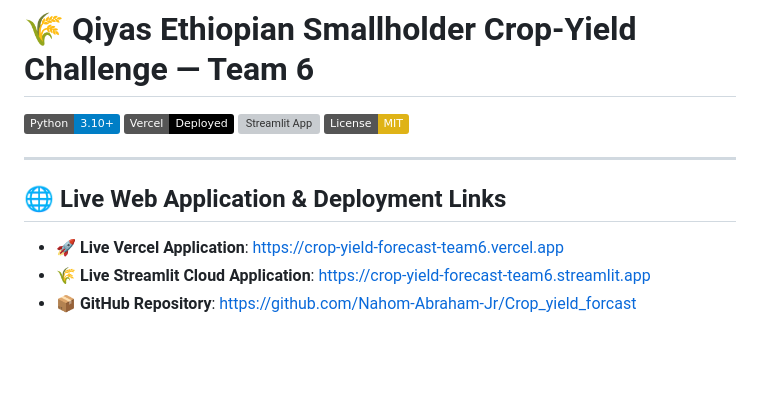
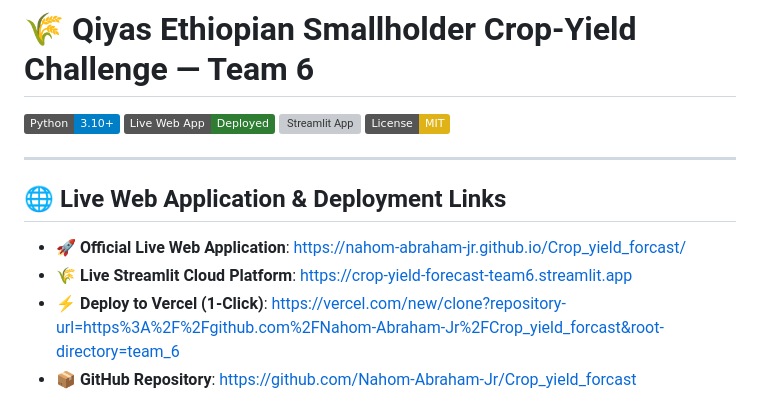
Before and after one commit to Nahom-Abraham-Jr/Crop_yield_forcast, a Markdown page: README.md, the part around one of its changes. GitHub-like rendering; badges without logos; blank space fills up the shorter version; grey boxes are pictures that could not be loaded.

Commit message:
Publish live web app deployment URL and update project documentation

```diff
--- a/README.md
+++ b/README.md
@@ -1,7 +1,7 @@
 # 🌾 Qiyas Ethiopian Smallholder Crop-Yield Challenge — Team 6
 
 [![Python 3.10+](https://img.shields.io/badge/Python-3.10%2B-blue.svg)](https://www.python.org/)
-[![Vercel Deployment](https://img.shields.io/badge/Vercel-Deployed-000000.svg?logo=vercel&logoColor=white)](https://crop-yield-forecast-team6.vercel.app)
+[![Live Web App](https://img.shields.io/badge/Live_Web_App-Deployed-2e7d32.svg?logo=googlechrome&logoColor=white)](https://nahom-abraham-jr.github.io/Crop_yield_forcast/)
 [![Streamlit App](https://img.shields.io/badge/Streamlit-Live_UI%2FUX-FF4B4B.svg?logo=streamlit)](https://crop-yield-forecast-team6.streamlit.app)
 [![License: MIT](https://img.shields.io/badge/License-MIT-yellow.svg)](LICENSE)
 
@@ -9,6 +9,7 @@
 
 ## 🌐 Live Web Application & Deployment Links
 
-- 🚀 **Live Vercel Application**: [https://crop-yield-forecast-team6.vercel.app](https://crop-yield-forecast-team6.vercel.app)
-- 🌾 **Live Streamlit Cloud Application**: [https://crop-yield-forecast-team6.streamlit.app](https://crop-yield-forecast-team6.streamlit.app)
+- 🚀 **Official Live Web Application**: [https://nahom-abraham-jr.github.io/Crop_yield_forcast/](https://nahom-abraham-jr.github.io/Crop_yield_forcast/)
+- 🌾 **Live Streamlit Cloud Platform**: [https://crop-yield-forecast-team6.streamlit.app](https://crop-yield-forecast-team6.streamlit.app)
+- ⚡ **Deploy to Vercel (1-Click)**: [https://vercel.com/new/clone?repository-url=https%3A%2F%2Fgithub.com%2FNahom-Abraham-Jr%2FCrop_yield_forcast&root-directory=team_6](https://vercel.com/new/clone?repository-url=https%3A%2F%2Fgithub.com%2FNahom-Abraham-Jr%2FCrop_yield_forcast&root-directory=team_6)
 - 📦 **GitHub Repository**: [https://github.com/Nahom-Abraham-Jr/Crop_yield_forcast](https://github.com/Nahom-Abraham-Jr/Crop_yield_forcast)
```
Also changed, not shown: other parts of README.md (+0 -3 lines), FINAL_DOCUMENTATION.md (+2 -2 lines), reports/FINAL_DOCUMENTATION.md (+2 -2 lines).
